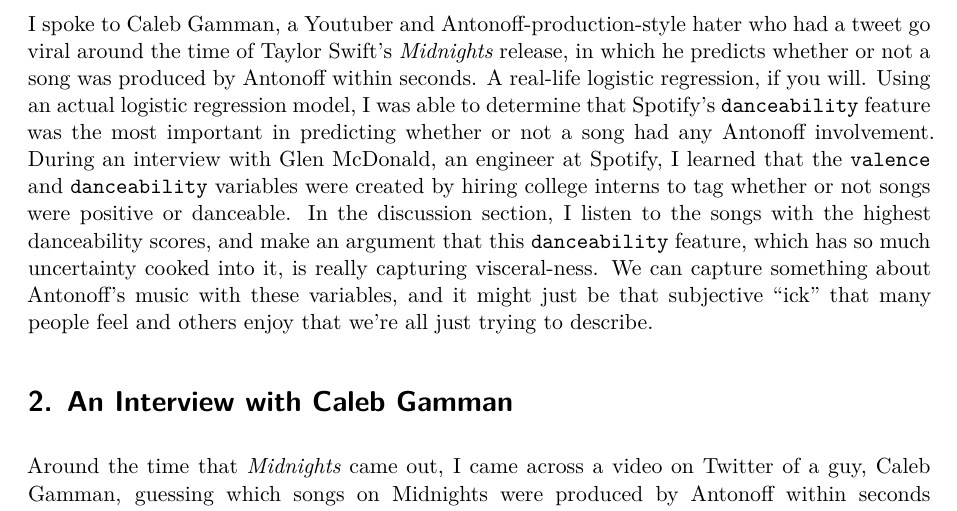
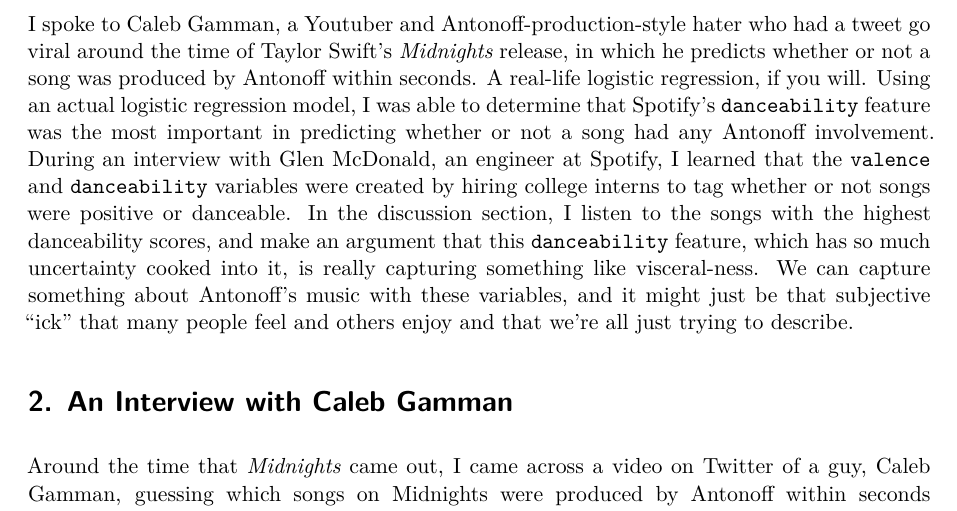
Before and after one commit to michaeladrouillard/spotify_pop, a Quarto document (outputs/paper/paper.qmd): part of page 2 of 19, cut so that both start at the same text. Rendered offline with R 4.5, knitr and Pandoc in place of Quarto, then LaTeX, with nearby package versions; some code elsewhere in the file could not run offline.

Commit message:
more edits

```diff
--- a/outputs/paper/paper.qmd
+++ b/outputs/paper/paper.qmd
@@ -37,7 +37,7 @@
 
 To find an answer to this question, I turned to statistics, people who know more than me about describing music (Youtubers), and the overlord of engineered virality itself -- the Spotify API. Can Spotify's audio features dataset help us determine what makes Antonoff music so Antonoff-y?
 
-I spoke to Caleb Gamman, a Youtuber and Antonoff-production-style hater who had a tweet go viral around the time of Taylor Swift's *Midnights* release, in which he predicts whether or not a song was produced by Antonoff within seconds. A real-life logistic regression, if you will. Using an actual logistic regression model, I was able to determine that Spotify's `danceability` feature was the most important in predicting whether or not a song had any Antonoff involvement. During an interview with Glen McDonald, an engineer at Spotify, I learned that the `valence` and `danceability` variables were created by hiring college interns to tag whether or not songs were positive or danceable. In the discussion section, I listen to the songs with the highest danceability scores, and make an argument that this `danceability` feature, which has so much uncertainty cooked into it, is really capturing visceral-ness. We can capture something about Antonoff's music with these variables, and it might just be that subjective "ick" that many people feel and others enjoy that we're all just trying to describe.
+I spoke to Caleb Gamman, a Youtuber and Antonoff-production-style hater who had a tweet go viral around the time of Taylor Swift's *Midnights* release, in which he predicts whether or not a song was produced by Antonoff within seconds. A real-life logistic regression, if you will. Using an actual logistic regression model, I was able to determine that Spotify's `danceability` feature was the most important in predicting whether or not a song had any Antonoff involvement. During an interview with Glen McDonald, an engineer at Spotify, I learned that the `valence` and `danceability` variables were created by hiring college interns to tag whether or not songs were positive or danceable. In the discussion section, I listen to the songs with the highest danceability scores, and make an argument that this `danceability` feature, which has so much uncertainty cooked into it, is really capturing something like visceral-ness. We can capture something about Antonoff's music with these variables, and it might just be that subjective "ick" that many people feel and others enjoy and that we're all just trying to describe.
 
 # An Interview with Caleb Gamman
 
```
